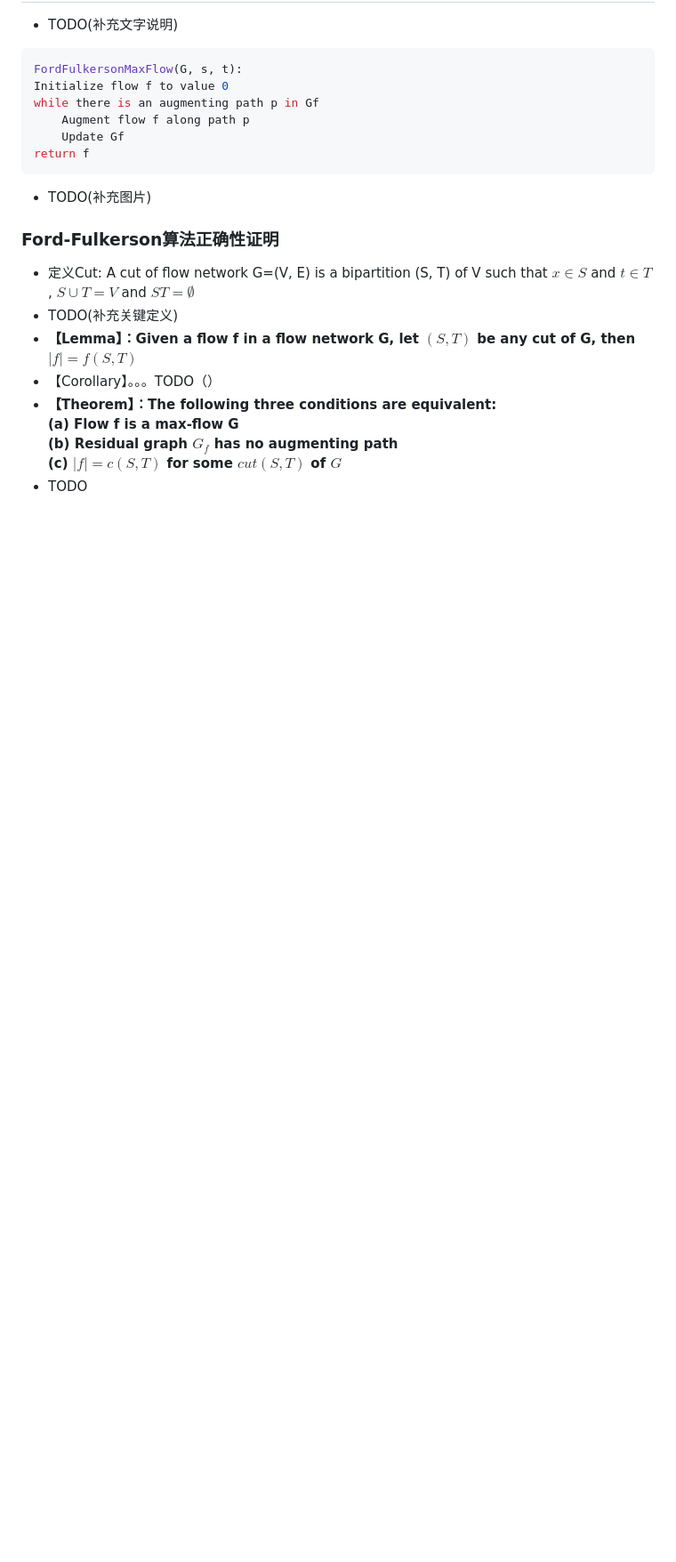
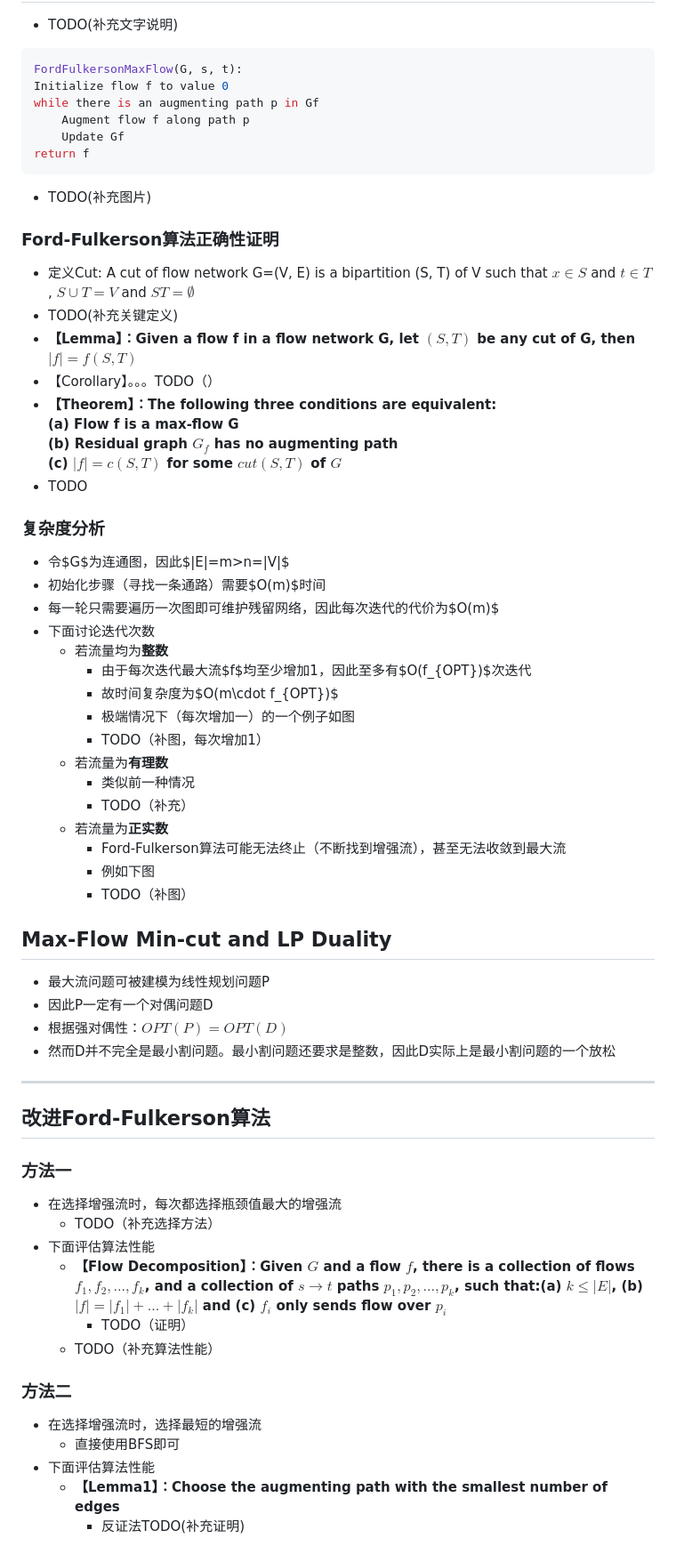
Before and after one commit to typoverflow/note, a Markdown page: Data_Structure_and_Algorithm/22-Network_Flow.md, the part around the change. Shown: that part at 89% size. GitHub-like rendering; blank space fills up the shorter version.

Commit message:
merge before pull

```diff
--- a/Data_Structure_and_Algorithm/22-Network_Flow.md
+++ b/Data_Structure_and_Algorithm/22-Network_Flow.md
@@ -46,3 +46,44 @@ return f
   **(b) Residual graph $G_f$ has no augmenting path**
   **(c) $|f|=c(S, T)$ for some $cut(S, T)$ of $G$**
 + TODO
+
+### 复杂度分析
++ 令$G$为连通图，因此$|E|=m>n=|V|$
++ 初始化步骤（寻找一条通路）需要$O(m)$时间
++ 每一轮只需要遍历一次图即可维护残留网络，因此每次迭代的代价为$O(m)$
++ 下面讨论迭代次数
+  + 若流量均为**整数**
+    + 由于每次迭代最大流$f$均至少增加1，因此至多有$O(f_{OPT})$次迭代
+    + 故时间复杂度为$O(m\cdot f_{OPT})$
+    + 极端情况下（每次增加一）的一个例子如图
+    + TODO（补图，每次增加1）
+  + 若流量为**有理数**
+    + 类似前一种情况
+    + TODO（补充）
+  + 若流量为**正实数**
+    + Ford-Fulkerson算法可能无法终止（不断找到增强流），甚至无法收敛到最大流
+    + 例如下图
+    + TODO（补图）
+
+## Max-Flow Min-cut and LP Duality
++ 最大流问题可被建模为线性规划问题P
++ 因此P一定有一个对偶问题D
++ 根据强对偶性：$OPT(P)=OPT(D)$
++ 然而D并不完全是最小割问题。最小割问题还要求是整数，因此D实际上是最小割问题的一个放松
+
+---
+## 改进Ford-Fulkerson算法
+### 方法一
++ 在选择增强流时，每次都选择瓶颈值最大的增强流
+  + TODO（补充选择方法）
++ 下面评估算法性能
+  + **【Flow Decomposition】：Given $G$ and a flow $f$, there is a collection of flows $f_1, f_2, ...,f_k$, and a collection of $s\rightarrow t$ paths $p_1, p_2, ...,p_k$, such that:(a) $k\leq |E|$, (b) $|f|=|f_1|+...+|f_k|$ and (c) $f_i$ only sends flow over $p_i$**
+    + TODO（证明）
+  + TODO（补充算法性能）
+
+### 方法二
++ 在选择增强流时，选择最短的增强流
+  + 直接使用BFS即可
++ 下面评估算法性能
+  + **【Lemma1】：Choose the augmenting path with the smallest number of edges**
+    + 反证法TODO(补充证明)
```
Also changed, not shown: Database/数据库设计.md (+12 -0 lines), Database/img/2019-12-12-00-30-35.png (added).
